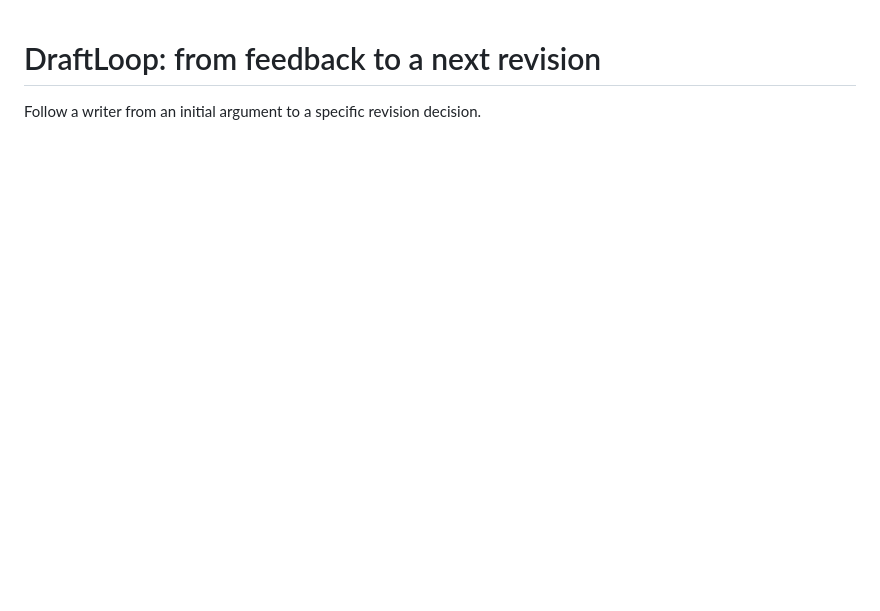
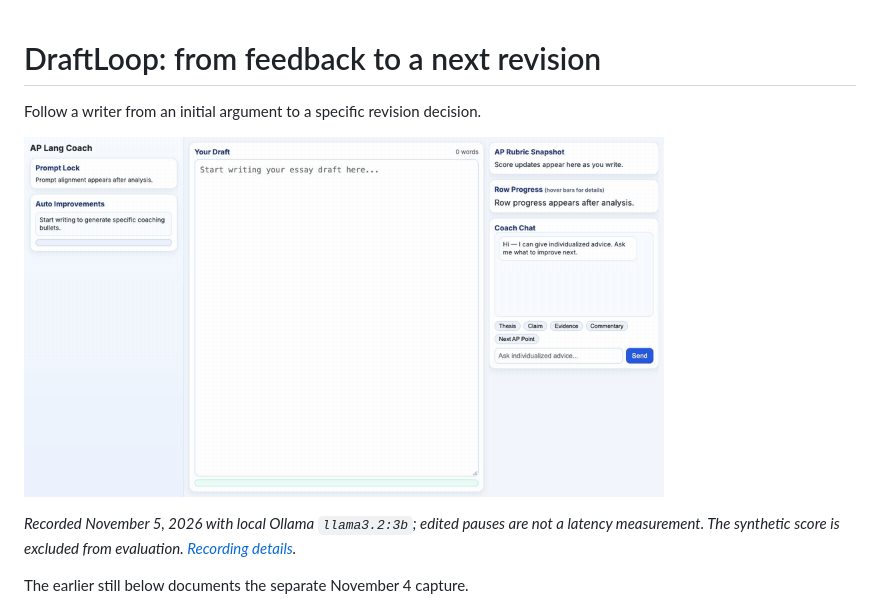
Before and after one commit to JoshuaColePhD/DraftLoop-Showcase, a Markdown page: docs/WALKTHROUGH.md, the part around the change. Rendered like a GitHub page; pictures changed too: demo/assets/local-coach-demo.gif (added); blank space fills up the shorter version.

```diff
--- a/docs/WALKTHROUGH.md
+++ b/docs/WALKTHROUGH.md
@@ -1,6 +1,12 @@
 # DraftLoop: from feedback to a next revision
 
 Follow a writer from an initial argument to a specific revision decision.
+
+<a href="../demo/assets/local-coach-demo.gif"><img src="../demo/assets/local-coach-demo.gif" alt="Edited local DraftLoop walkthrough using original synthetic writing" width="640"></a>
+
+*Recorded November 5, 2026 with local Ollama `llama3.2:3b`; edited pauses are not a latency measurement. The synthetic score is excluded from evaluation. [Recording details](../demo/RECORDING.md).*
+
+The earlier still below documents the separate November 4 capture.
 
 ![Actual DraftLoop interface showing the original synthetic selfie draft, rubric rows, and a suggested revision](../demo/assets/local-coach.jpg)
 
```
Also changed, not shown: README.md (+2 -2 lines), demo/RECORDING.md (added, +23 -0 lines).
